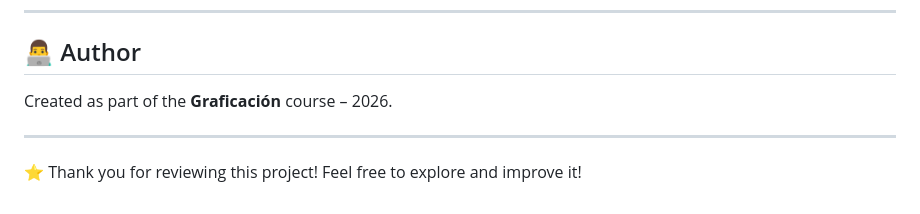
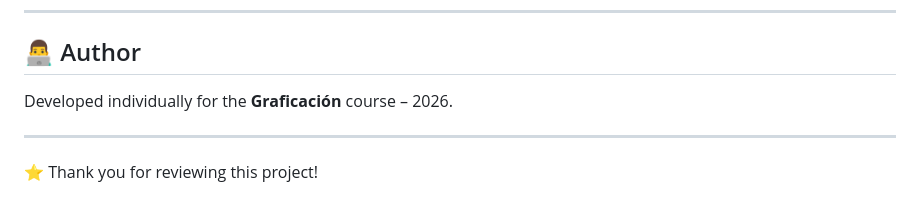
Before and after one commit to CaroMFernandez/login_with_rive_animation_torres_com, a Markdown page: README.md, the part around one of its changes. Drawn GitHub-style.

```diff
--- a/README.md
+++ b/README.md
@@ -134,8 +167,8 @@ This project demonstrates:
 
 ## 👨‍💻 Author
 
-Created as part of the **Graficación** course – 2026.
+Developed individually for the **Graficación** course – 2026.
 
 ---
 
-⭐ Thank you for reviewing this project! Feel free to explore and improve it!
+⭐ Thank you for reviewing this project!
```
Also changed, not shown: other parts of README.md (+72 -39 lines).
